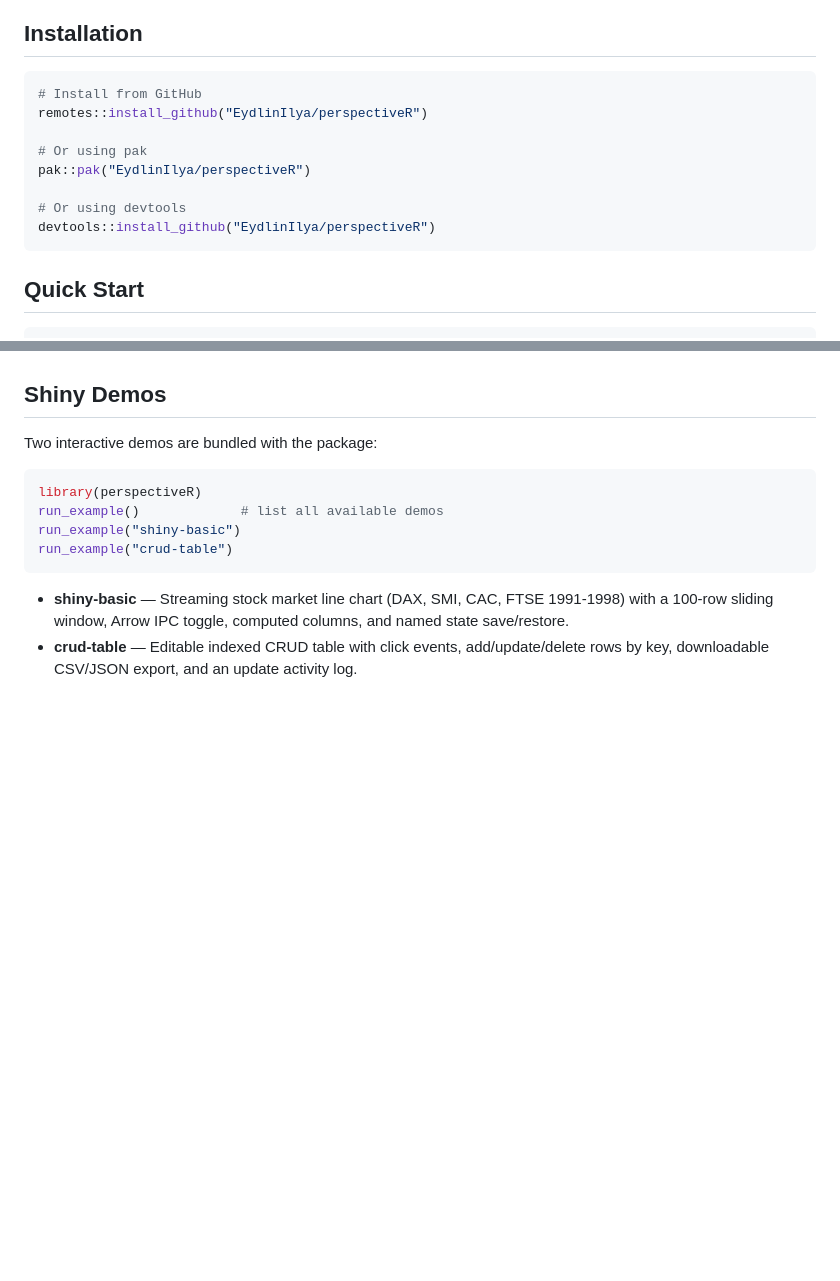
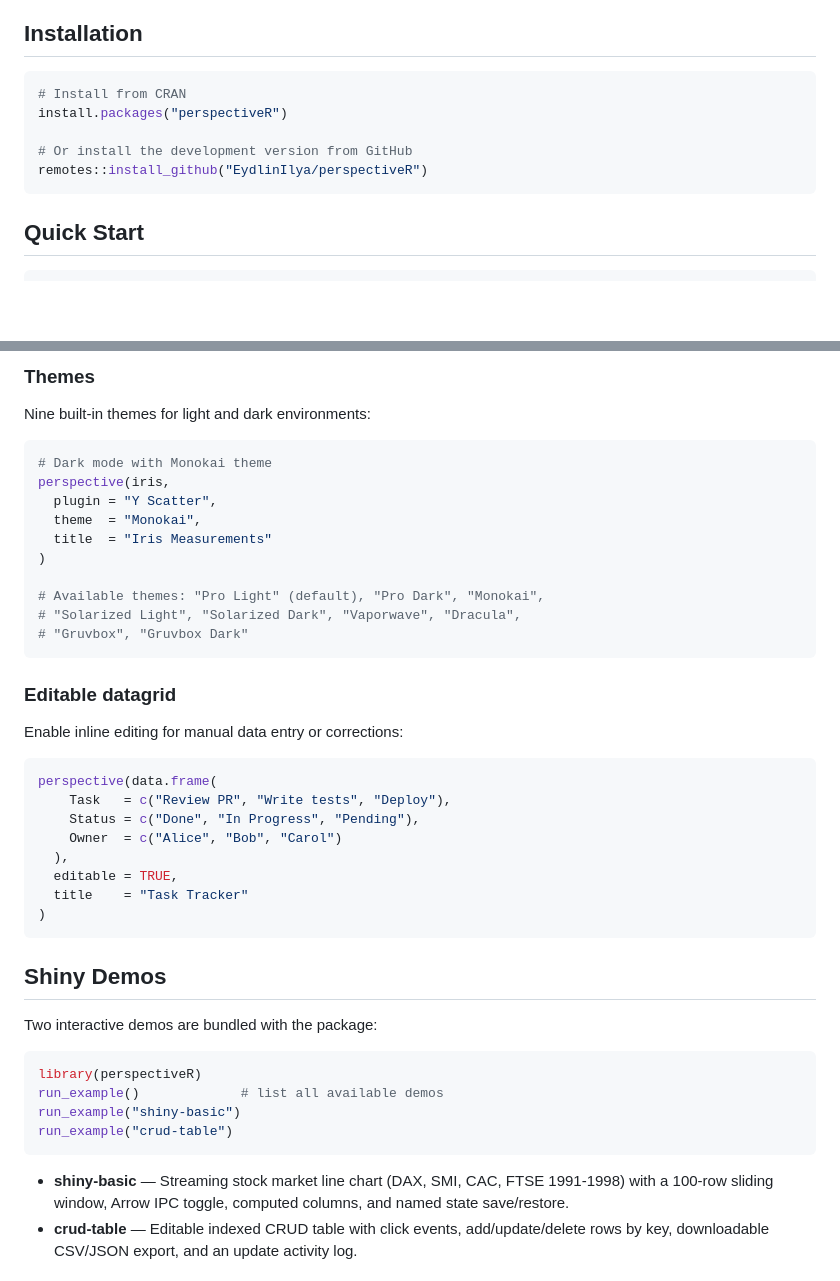
Before and after one commit to EydlinIlya/perspectiveR, a Markdown page: README.md, 2 parts joined by grey strips. Drawn GitHub-style; blank space fills up the shorter version.

````diff
--- a/README.md
+++ b/README.md
@@ -13,14 +14,11 @@ R htmlwidgets binding for the [FINOS Perspective](https://perspective-dev.github
 ## Installation
 
 ```r
-# Install from GitHub
+# Install from CRAN
+install.packages("perspectiveR")
+
+# Or install the development version from GitHub
 remotes::install_github("EydlinIlya/perspectiveR")
-
-# Or using pak
-pak::pak("EydlinIlya/perspectiveR")
-
-# Or using devtools
-devtools::install_github("EydlinIlya/perspectiveR")
 ```
 
 ## Quick Start
@@ -54,3 +140,34 @@ perspective(iris,
+### Themes
+
+Nine built-in themes for light and dark environments:
+
+```r
+# Dark mode with Monokai theme
+perspective(iris,
+  plugin = "Y Scatter",
+  theme  = "Monokai",
+  title  = "Iris Measurements"
+)
+
+# Available themes: "Pro Light" (default), "Pro Dark", "Monokai",
+# "Solarized Light", "Solarized Dark", "Vaporwave", "Dracula",
+# "Gruvbox", "Gruvbox Dark"
+```
+
+### Editable datagrid
+
+Enable inline editing for manual data entry or corrections:
+
+```r
+perspective(data.frame(
+    Task   = c("Review PR", "Write tests", "Deploy"),
+    Status = c("Done", "In Progress", "Pending"),
+    Owner  = c("Alice", "Bob", "Carol")
+  ),
+  editable = TRUE,
+  title    = "Task Tracker"
+)
+```
 
 ## Shiny Demos
 
````
Also changed, not shown: other parts of README.md (+89 -0 lines).
